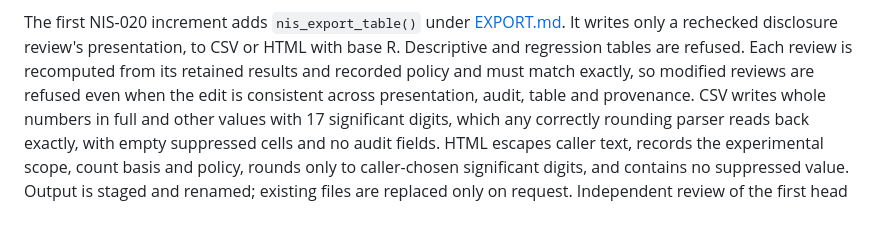
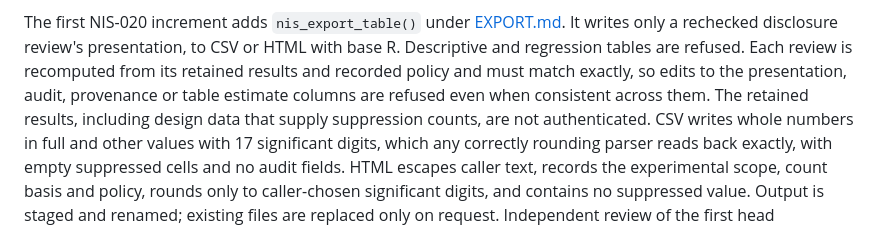
Before and after one commit to MSaadAsif/easyNIS, a Markdown page: docs/BACKLOG.md, the part around the change. Drawn GitHub-style.

```diff
--- a/docs/BACKLOG.md
+++ b/docs/BACKLOG.md
@@ -487,8 +487,10 @@ The first NIS-020 increment adds `nis_export_table()` under
 [EXPORT.md](EXPORT.md). It writes only a rechecked disclosure review's
 presentation, to CSV or HTML with base R. Descriptive and regression tables are
 refused. Each review is recomputed from its retained results and recorded
-policy and must match exactly, so modified reviews are refused even when the
-edit is consistent across presentation, audit, table and provenance. CSV
+policy and must match exactly, so edits to the presentation, audit, provenance
+or table estimate columns are refused even when consistent across them. The
+retained results, including design data that supply suppression counts, are
+not authenticated. CSV
 writes whole numbers in full and other values with 17 significant digits, which
 any correctly rounding parser reads back exactly, with empty suppressed cells
 and no audit fields. HTML escapes caller text, records the
```
Also changed, not shown: NEWS.md (+3 -1 lines), docs/EXPORT.md (+15 -10 lines).
